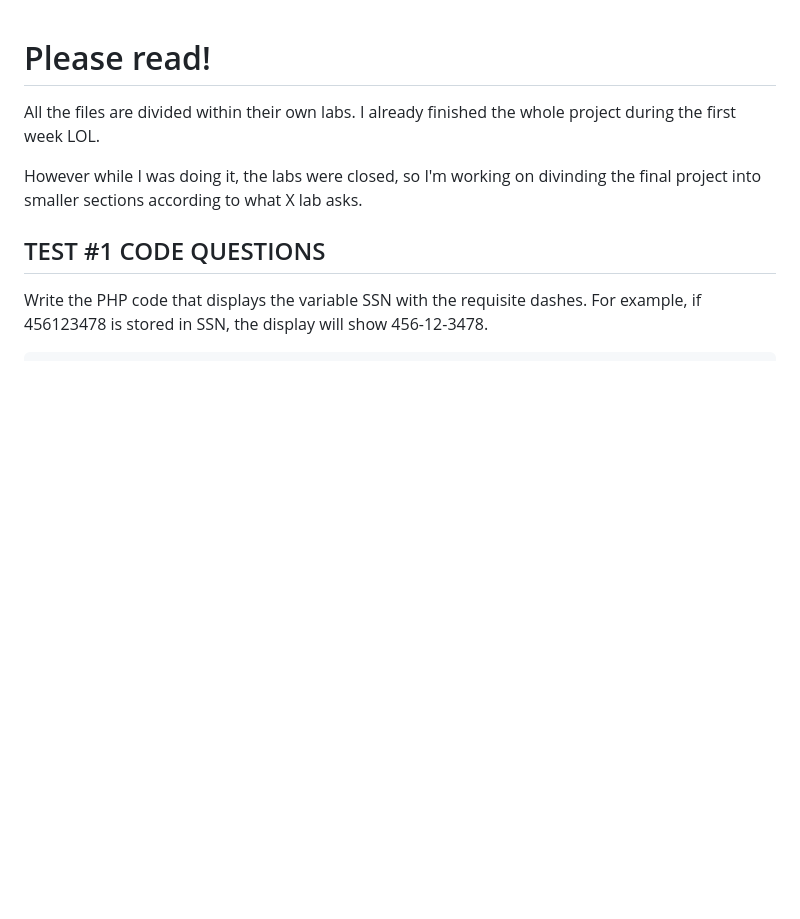
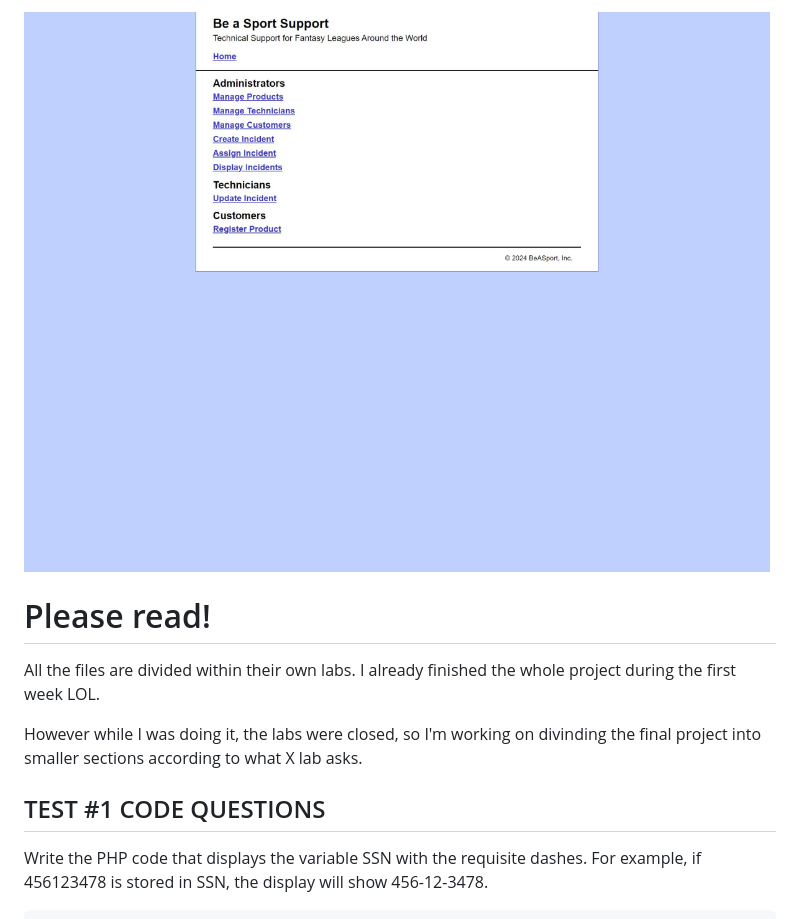
Before and after one commit to kirasiris/BCIS-4090, a Markdown page: README.md, the part around the change. Rendered like a GitHub page; blank space fills up the shorter version.

```diff
--- a/README.md
+++ b/README.md
@@ -1,3 +1,5 @@
+![BCIS - The most boring class!](screenshot.png)
+
 # Please read!
 
 All the files are divided within their own labs. I already finished the whole project during the first week LOL.
```
